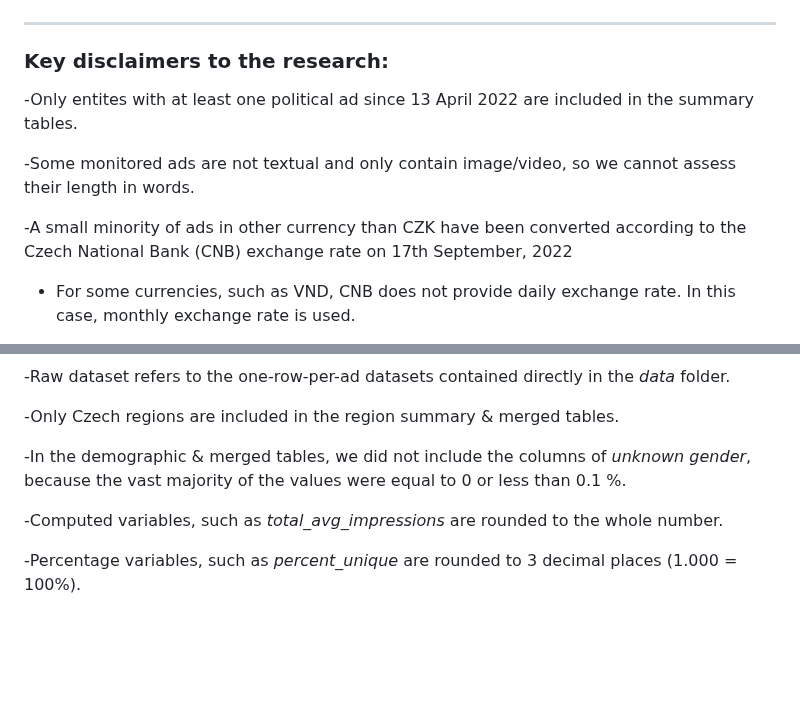
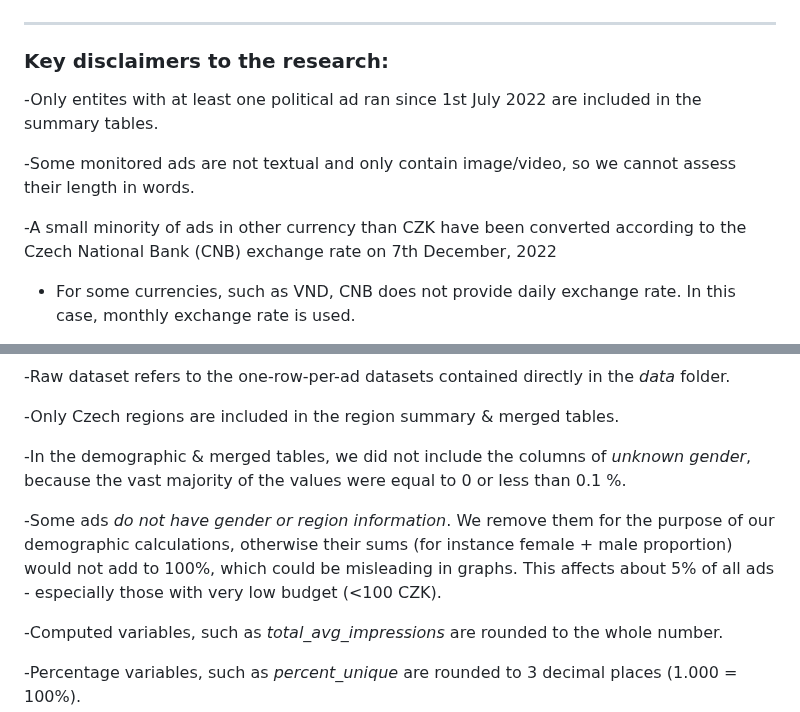
Before and after one commit to opop999/TI_monitoring_fb_political_ads_2023, a Markdown page: README_appendix_variables_explained.md, 2 parts joined by grey strips. GitHub-like rendering; blank space fills up the shorter version.

```diff
--- a/README_appendix_variables_explained.md
+++ b/README_appendix_variables_explained.md
@@ -6,11 +6,11 @@
 
 ### Key disclaimers to the research:
 
--Only entites with at least one political ad since 13 April 2022 are included in the summary tables.
+-Only entites with at least one political ad ran since 1st July 2022 are included in the summary tables.
 
 -Some monitored ads are not textual and only contain image/video, so we cannot assess their length in words.
 
--A small minority of ads in other currency than CZK have been converted according to the Czech National Bank (CNB) exchange rate on 17th September, 2022
+-A small minority of ads in other currency than CZK have been converted according to the Czech National Bank (CNB) exchange rate on 7th December, 2022
 * For some currencies, such as VND, CNB does not provide daily exchange rate. In this case, monthly exchange rate is used.
 
 -We had to exclude a couple of advertisers from our coverage due to the limitations on the part of the Facebook Ads API.
@@ -29,6 +29,8 @@
 
 -In the demographic & merged tables, we did not include the columns of *unknown gender*, because the vast majority of the values were equal to 0 or less than 0.1 %.
 
+-Some ads *do not have gender or region information*. We remove them for the purpose of our demographic calculations, otherwise their sums (for instance female + male proportion) would not add to 100%, which could be misleading in graphs. This affects about 5% of all ads - especially those with very low budget (<100 CZK).
+
 -Computed variables, such as *total_avg_impressions* are rounded to the whole number.
 
 -Percentage variables, such as *percent_unique* are rounded to 3 decimal places (1.000 = 100%).
```
